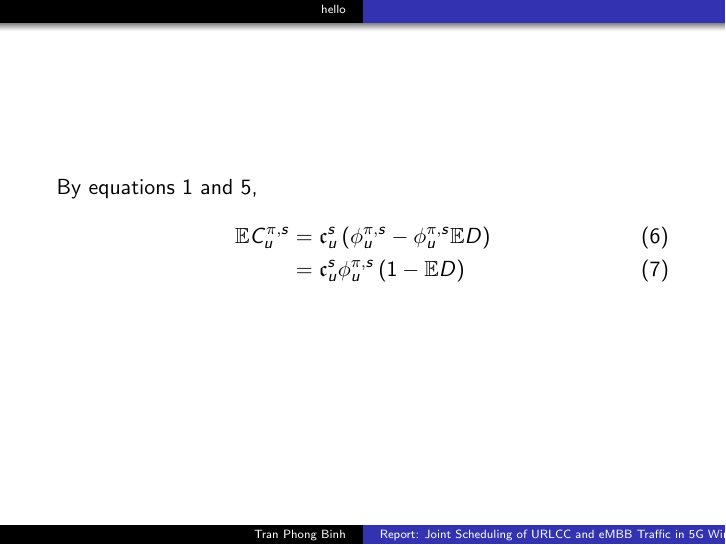
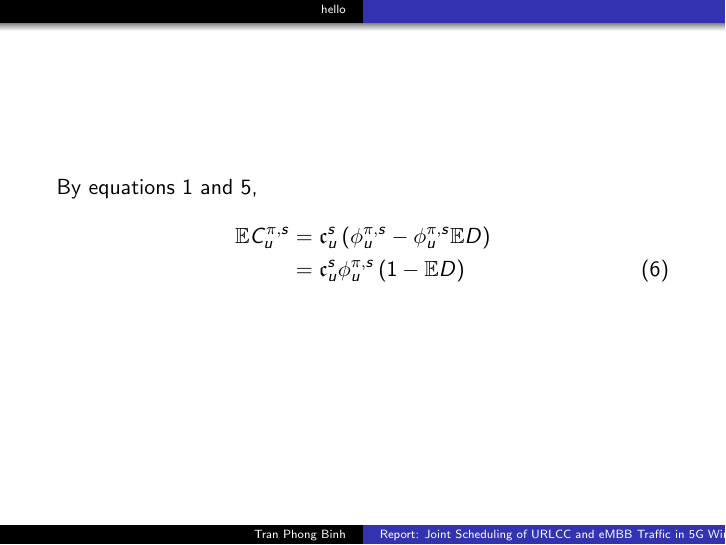
Before and after one commit to phogbinh/hscc-meet, LaTeX slides (20211126joint/presentation.tex): page 10 of 10. Compiled offline with pdfLaTeX; a LaTeX package or settings file that is missing is left out.

Commit message:
[master] Removed redundant equation number.

```diff
--- a/20211126joint/presentation.tex
+++ b/20211126joint/presentation.tex
@@ -203,7 +203,7 @@
 \begin{frame}
   By equations \ref{eq:model} and \ref{eq:relation},
   \begin{align}
-    \E \rvChannelStateCapacity & = \csChannelStatePeakCapacity \left( \vaResourceSlot - \vaResourceSlot \E D \right)\\
+    \E \rvChannelStateCapacity & = \csChannelStatePeakCapacity \left( \vaResourceSlot - \vaResourceSlot \E D \right)\nonumber\\
     & = \csChannelStatePeakCapacity \vaResourceSlot \left( 1 - \E D \right)
   \end{align}
 \end{frame}
```
Also changed, not shown: 20211126joint/presentation.pdf.
